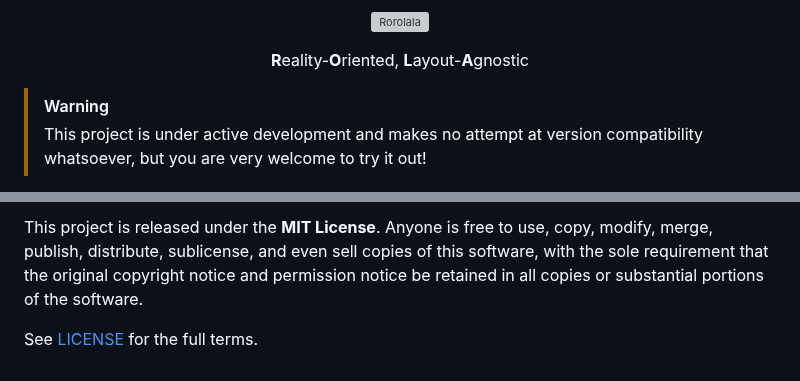
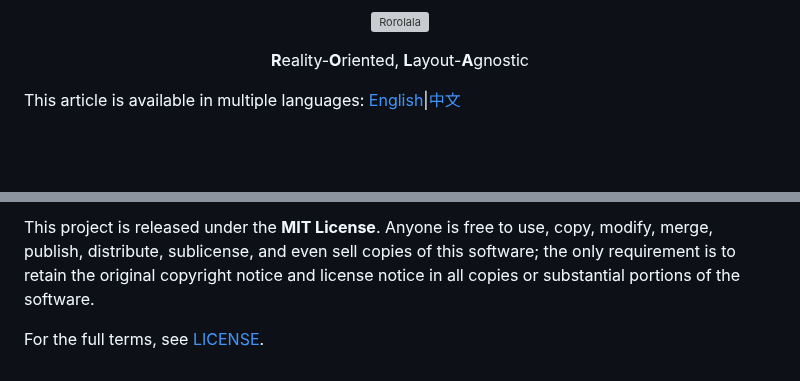
Before and after one commit to rorolala-vcs/rorolala-vcs, a Markdown page: README.md, 2 parts joined by grey strips. Drawn GitHub-style; blank space fills up the shorter version; grey boxes are pictures that could not be loaded.

```diff
--- a/README.md
+++ b/README.md
@@ -7,7 +7,5 @@
     <b>R</b>eality-<b>O</b>riented, <b>L</b>ayout-<b>A</b>gnostic
 </p>
 
-> [!WARNING]
->
-> This project is under active development and makes no attempt at version compatibility whatsoever, but you are very welcome to try it out!
+This article is available in multiple languages: [English](./README.md)|[中文](./README_zh_CN.md)
 
@@ -81,4 +109,4 @@ programs it drives by `cargo dev export`.
 
-This project is released under the **MIT License**. Anyone is free to use, copy, modify, merge, publish, distribute, sublicense, and even sell copies of this software, with the sole requirement that the original copyright notice and permission notice be retained in all copies or substantial portions of the software.
+This project is released under the **MIT License**. Anyone is free to use, copy, modify, merge, publish, distribute, sublicense, and even sell copies of this software; the only requirement is to retain the original copyright notice and license notice in all copies or substantial portions of the software.
 
-See [LICENSE](./LICENSE) for the full terms.
+For the full terms, see [LICENSE](./LICENSE).
```
Also changed, not shown: other parts of README.md (+71 -41 lines), README_zh_CN.md (added, +112 -0 lines), res/screenshots/gtk-daemon-gui.png (added), res/screenshots/rola-desktop-preview.png (added), res/screenshots/rola-launcher-preview.png (added), 3 other files.
